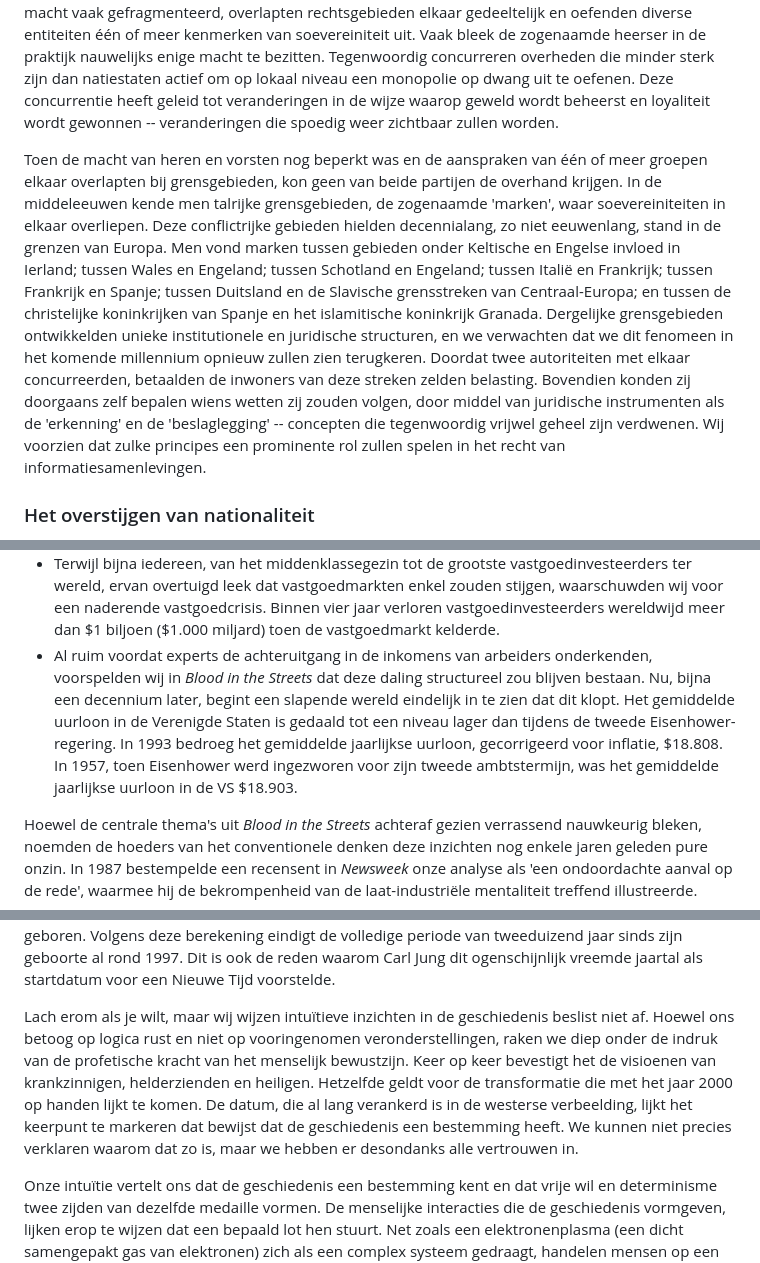
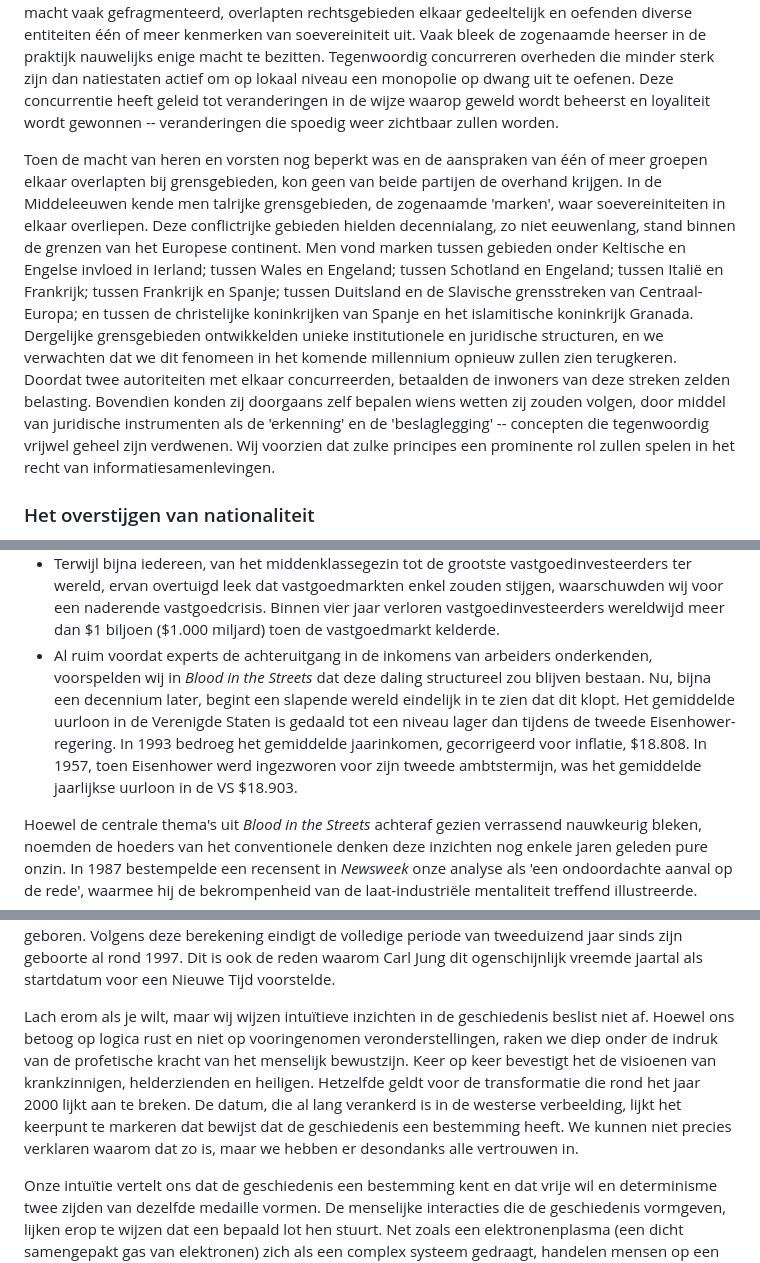
Before and after one commit to konsensusnetwork/TSI_NL, a Markdown page: chapters/README.md, 3 parts joined by grey strips. Rendered like a GitHub page.

```diff
--- a/chapters/README.md
+++ b/chapters/README.md
@@ -166,7 +166,7 @@ Net zoals dat de pogingen om de riddermacht te behouden, faalden door de opkomst
 
 We denken zelden aan overheden als concurrerende partijen, behalve in heel algemene zin. Daardoor is ons besef van wat soevereiniteit kan inhouden, verzwakt. Vroeger, toen de machtsverhoudingen het voor verschillende groepen bemoeilijkten om een stabiel monopolie op dwang te vestigen, was de macht vaak gefragmenteerd, overlapten rechtsgebieden elkaar gedeeltelijk en oefenden diverse entiteiten één of meer kenmerken van soevereiniteit uit. Vaak bleek de zogenaamde heerser in de praktijk nauwelijks enige macht te bezitten. Tegenwoordig concurreren overheden die minder sterk zijn dan natiestaten actief om op lokaal niveau een monopolie op dwang uit te oefenen. Deze concurrentie heeft geleid tot veranderingen in de wijze waarop geweld wordt beheerst en loyaliteit wordt gewonnen -- veranderingen die spoedig weer zichtbaar zullen worden.
 
-Toen de macht van heren en vorsten nog beperkt was en de aanspraken van één of meer groepen elkaar overlapten bij grensgebieden, kon geen van beide partijen de overhand krijgen. In de middeleeuwen kende men talrijke grensgebieden, de zogenaamde 'marken', waar soevereiniteiten in elkaar overliepen. Deze conflictrijke gebieden hielden decennialang, zo niet eeuwenlang, stand in de grenzen van Europa. Men vond marken tussen gebieden onder Keltische en Engelse invloed in Ierland; tussen Wales en Engeland; tussen Schotland en Engeland; tussen Italië en Frankrijk; tussen Frankrijk en Spanje; tussen Duitsland en de Slavische grensstreken van Centraal-Europa; en tussen de christelijke koninkrijken van Spanje en het islamitische koninkrijk Granada. Dergelijke grensgebieden ontwikkelden unieke institutionele en juridische structuren, en we verwachten dat we dit fenomeen in het komende millennium opnieuw zullen zien terugkeren. Doordat twee autoriteiten met elkaar concurreerden, betaalden de inwoners van deze streken zelden belasting. Bovendien konden zij doorgaans zelf bepalen wiens wetten zij zouden volgen, door middel van juridische instrumenten als de 'erkenning' en de 'beslaglegging' -- concepten die tegenwoordig vrijwel geheel zijn verdwenen. Wij voorzien dat zulke principes een prominente rol zullen spelen in het recht van informatiesamenlevingen.
+Toen de macht van heren en vorsten nog beperkt was en de aanspraken van één of meer groepen elkaar overlapten bij grensgebieden, kon geen van beide partijen de overhand krijgen. In de Middeleeuwen kende men talrijke grensgebieden, de zogenaamde 'marken', waar soevereiniteiten in elkaar overliepen. Deze conflictrijke gebieden hielden decennialang, zo niet eeuwenlang, stand binnen de grenzen van het Europese continent. Men vond marken tussen gebieden onder Keltische en Engelse invloed in Ierland; tussen Wales en Engeland; tussen Schotland en Engeland; tussen Italië en Frankrijk; tussen Frankrijk en Spanje; tussen Duitsland en de Slavische grensstreken van Centraal-Europa; en tussen de christelijke koninkrijken van Spanje en het islamitische koninkrijk Granada. Dergelijke grensgebieden ontwikkelden unieke institutionele en juridische structuren, en we verwachten dat we dit fenomeen in het komende millennium opnieuw zullen zien terugkeren. Doordat twee autoriteiten met elkaar concurreerden, betaalden de inwoners van deze streken zelden belasting. Bovendien konden zij doorgaans zelf bepalen wiens wetten zij zouden volgen, door middel van juridische instrumenten als de 'erkenning' en de 'beslaglegging' -- concepten die tegenwoordig vrijwel geheel zijn verdwenen. Wij voorzien dat zulke principes een prominente rol zullen spelen in het recht van informatiesamenlevingen.
 
 ### Het overstijgen van nationaliteit
 
@@ -206,7 +206,7 @@ Het denken in deze termen hielp ons ontwikkelingen te voorspellen waarover zelfs
 * Midden in de intensieve wapenwedloop onder Reagan voorspelden wij dat de wereld op de drempel stond van een ingrijpende ontwapening. Ook dit werd als onwaarschijnlijk -- zo niet belachelijk -- afgedaan, maar in de daaropvolgende zeven jaar vond wel de meest ingrijpende ontwapening plaats sinds het einde van de Eerste Wereldoorlog.
 * Terwijl experts in Noord-Amerika en Europa naar Japan wezen als bewijs dat overheden markten succesvol konden manipuleren, stelden wij het tegendeel vast. Wij voorspelden dat de bloeiperiode van de Japanse financiële bubbel zou eindigen in een ineenstorting. Niet lang na de val van de Berlijnse Muur stortte de Japanse aandelenmarkt in en verloor bijna de helft van haar waarde. Wij blijven ervan overtuigd dat het dieptepunt van deze neerwaartse beweging het verlies van 89 procent, zoals Wall Street na 1929 heeft geleden, kan evenaren of zelfs overtreffen.
 * Terwijl bijna iedereen, van het middenklassegezin tot de grootste vastgoedinvesteerders ter wereld, ervan overtuigd leek dat vastgoedmarkten enkel zouden stijgen, waarschuwden wij voor een naderende vastgoedcrisis. Binnen vier jaar verloren vastgoedinvesteerders wereldwijd meer dan $1 biljoen ($1.000 miljard)  toen de vastgoedmarkt kelderde.
-* Al ruim voordat experts de achteruitgang in de inkomens van arbeiders onderkenden, voorspelden wij in _Blood in the Streets_ dat deze daling structureel zou blijven bestaan. Nu, bijna een decennium later, begint een slapende wereld eindelijk in te zien dat dit klopt. Het gemiddelde uurloon in de Verenigde Staten is gedaald tot een niveau lager dan tijdens de tweede Eisenhower-regering. In 1993 bedroeg het gemiddelde jaarlijkse uurloon, gecorrigeerd voor inflatie, $18.808. In 1957, toen Eisenhower werd ingezworen voor zijn tweede ambtstermijn, was het gemiddelde jaarlijkse uurloon in de VS $18.903.
+* Al ruim voordat experts de achteruitgang in de inkomens van arbeiders onderkenden, voorspelden wij in _Blood in the Streets_ dat deze daling structureel zou blijven bestaan. Nu, bijna een decennium later, begint een slapende wereld eindelijk in te zien dat dit klopt. Het gemiddelde uurloon in de Verenigde Staten is gedaald tot een niveau lager dan tijdens de tweede Eisenhower-regering. In 1993 bedroeg het gemiddelde jaarinkomen, gecorrigeerd voor inflatie, $18.808. In 1957, toen Eisenhower werd ingezworen voor zijn tweede ambtstermijn, was het gemiddelde jaarlijkse uurloon in de VS $18.903.
 
 Hoewel de centrale thema's uit _Blood in the Streets_ achteraf gezien verrassend nauwkeurig bleken, noemden de hoeders van het conventionele denken deze inzichten nog enkele jaren geleden pure onzin. In 1987 bestempelde een recensent in _Newsweek_ onze analyse als 'een ondoordachte aanval op de rede', waarmee hij de bekrompenheid van de laat-industriële mentaliteit treffend illustreerde.
 
@@ -340,7 +340,7 @@ Het tweeduizendste jaar van onze jaartelling kan niet anders dan een brandpunt w
 
 Critici zouden deze voorspellingen zonder moeite belachelijk kunnen maken, zelfs zonder  in te gaan op de dubbelzinnige en omstreden theologische begrippen van de Apocalyps en het Laatste Oordeel, die juist zoveel kracht aan deze vooruitzichten geven. Opmerkelijk genoeg weegt de Y2K-bug zwaarder dan de historische onnauwkeurigheden in onze tijdrekening, die het symbolische gewicht van het jaar 2000 binnen de Christelijke jaartelling juist hadden kunnen afzwakken. Het jaar 2000 kan een keerpunt in de geschiedenis betekenen, simpelweg omdat het de overgang naar een nieuw millennium markeert. In principe begint het volgende millennium pas in 2001, aangezien het jaar 2000 slechts het tweeduizendste jaar sinds de geboorte van Christus aanduidt. Tenminste, dat zou zo zijn als Christus daadwerkelijk in het eerste jaar van ons huidige tijdperk was geboren, maar dat is niet zo. In 533, toen men bepaalde om de geboorte van Christus als uitgangspunt te nemen voor de westerse jaartelling in plaats van de oprichtingsdatum van Rome, maakten de monniken die deze nieuwe conventie invoerden een rekenfout. Tegenwoordig gaan we ervan uit dat hij in 4 v.Chr. werd geboren. Volgens deze berekening eindigt de volledige periode van tweeduizend jaar sinds zijn geboorte al rond 1997. Dit is ook de reden waarom Carl Jung dit ogenschijnlijk vreemde jaartal als startdatum voor een Nieuwe Tijd voorstelde.
 
-Lach erom als je wilt, maar wij wijzen intuïtieve inzichten in de geschiedenis beslist niet af. Hoewel ons betoog op logica rust en niet op vooringenomen veronderstellingen, raken we diep onder de indruk van de profetische kracht van het menselijk bewustzijn. Keer op keer bevestigt het de visioenen van krankzinnigen, helderzienden en heiligen. Hetzelfde geldt voor de transformatie die met het jaar 2000 op handen lijkt te komen. De datum, die al lang verankerd is in de westerse verbeelding, lijkt het keerpunt te markeren dat bewijst dat de geschiedenis een bestemming heeft. We kunnen niet precies verklaren waarom dat zo is, maar we hebben er desondanks alle vertrouwen in.
+Lach erom als je wilt, maar wij wijzen intuïtieve inzichten in de geschiedenis beslist niet af. Hoewel ons betoog op logica rust en niet op vooringenomen veronderstellingen, raken we diep onder de indruk van de profetische kracht van het menselijk bewustzijn. Keer op keer bevestigt het de visioenen van krankzinnigen, helderzienden en heiligen. Hetzelfde geldt voor de transformatie die rond het jaar 2000 lijkt aan te breken. De datum, die al lang verankerd is in de westerse verbeelding, lijkt het keerpunt te markeren dat bewijst dat de geschiedenis een bestemming heeft. We kunnen niet precies verklaren waarom dat zo is, maar we hebben er desondanks alle vertrouwen in.
 
 Onze intuïtie vertelt ons dat de geschiedenis een bestemming kent en dat vrije wil en determinisme twee zijden van dezelfde medaille vormen. De menselijke interacties die de geschiedenis vormgeven, lijken erop te wijzen dat een bepaald lot hen stuurt. Net zoals een elektronenplasma (een dicht samengepakt gas van elektronen) zich als een complex systeem gedraagt, handelen mensen op een vergelijkbare manier. De individuele bewegingsvrijheid van elektronen blijkt immers verenigbaar te zijn met een sterk geordend collectief gedrag. Zoals David Ohm over een elektronenplasma opmerkte, is de menselijke geschiedenis 'een hoogst georganiseerd systeem dat zich als een geheel gedraagt.'
 
```
Also changed, not shown: other parts of chapters/README.md (+18 -18 lines), chapters/md/ch02.md (+8 -8 lines).
